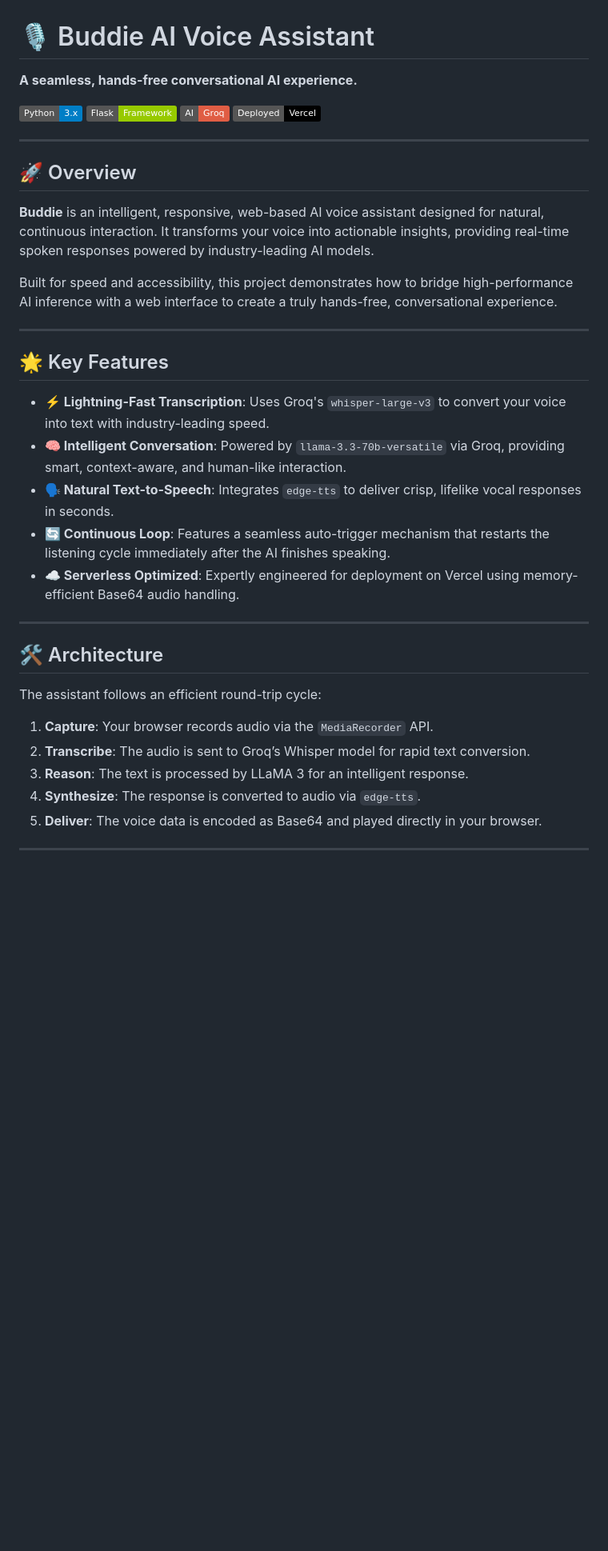
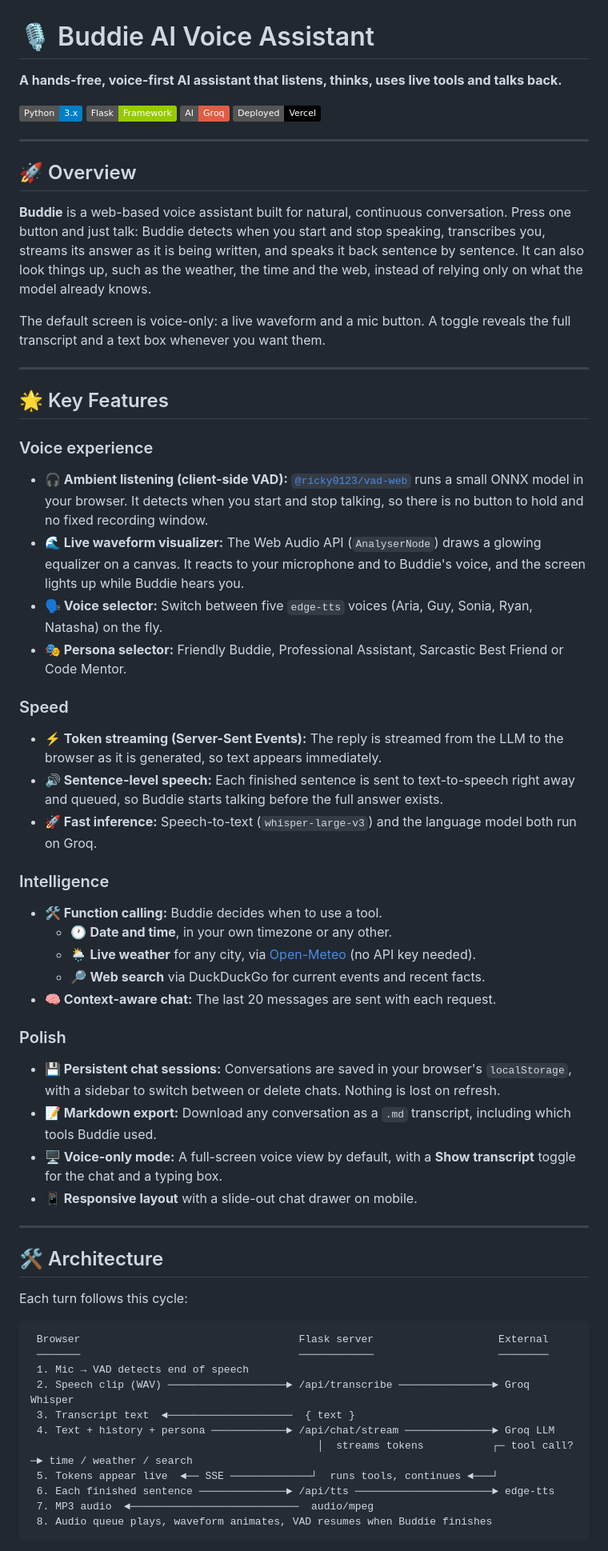
Before and after one commit to Arslan-SoftwareEngineer/Buddie-AI-Voice-Assistant, a Markdown page: README.md, the part around one of its changes. Shown at 80% size. GitHub-like rendering; badges without logos; blank space fills up the shorter version.

````diff
--- a/README.md
+++ b/README.md
@@ -1,6 +1,6 @@
 # 🎙️ Buddie AI Voice Assistant
 
-**A seamless, hands-free conversational AI experience.**
+**A hands-free, voice-first AI assistant that listens, thinks, uses live tools and talks back.**
 
 [![Python](https://img.shields.io/badge/Python-3.x-blue.svg)](https://www.python.org/)
 [![Flask](https://img.shields.io/badge/Flask-Framework-green.svg)](https://flask.palletsprojects.com/)
@@ -11,28 +11,55 @@
 
 ## 🚀 Overview
 
-**Buddie** is an intelligent, responsive, web-based AI voice assistant designed for natural, continuous interaction. It transforms your voice into actionable insights, providing real-time spoken responses powered by industry-leading AI models.
+**Buddie** is a web-based voice assistant built for natural, continuous conversation. Press one button and just talk: Buddie detects when you start and stop speaking, transcribes you, streams its answer as it is being written, and speaks it back sentence by sentence. It can also look things up, such as the weather, the time and the web, instead of relying only on what the model already knows.
 
-Built for speed and accessibility, this project demonstrates how to bridge high-performance AI inference with a web interface to create a truly hands-free, conversational experience.
+The default screen is voice-only: a live waveform and a mic button. A toggle reveals the full transcript and a text box whenever you want them.
 
 ---
 
 ## 🌟 Key Features
 
-*   **⚡ Lightning-Fast Transcription**: Uses Groq's `whisper-large-v3` to convert your voice into text with industry-leading speed.
-*   **🧠 Intelligent Conversation**: Powered by `llama-3.3-70b-versatile` via Groq, providing smart, context-aware, and human-like interaction.
-*   **🗣️ Natural Text-to-Speech**: Integrates `edge-tts` to deliver crisp, lifelike vocal responses in seconds.
-*   **🔄 Continuous Loop**: Features a seamless auto-trigger mechanism that restarts the listening cycle immediately after the AI finishes speaking.
-*   **☁️ Serverless Optimized**: Expertly engineered for deployment on Vercel using memory-efficient Base64 audio handling.
+### Voice experience
+- **🎧 Ambient listening (client-side VAD):** [`@ricky0123/vad-web`](https://github.com/ricky0123/vad) runs a small ONNX model in your browser. It detects when you start and stop talking, so there is no button to hold and no fixed recording window.
+- **🌊 Live waveform visualizer:** The Web Audio API (`AnalyserNode`) draws a glowing equalizer on a canvas. It reacts to your microphone and to Buddie's voice, and the screen lights up while Buddie hears you.
+- **🗣️ Voice selector:** Switch between five `edge-tts` voices (Aria, Guy, Sonia, Ryan, Natasha) on the fly.
+- **🎭 Persona selector:** Friendly Buddie, Professional Assistant, Sarcastic Best Friend or Code Mentor.
+
+### Speed
+- **⚡ Token streaming (Server-Sent Events):** The reply is streamed from the LLM to the browser as it is generated, so text appears immediately.
+- **🔊 Sentence-level speech:** Each finished sentence is sent to text-to-speech right away and queued, so Buddie starts talking before the full answer exists.
+- **🚀 Fast inference:** Speech-to-text (`whisper-large-v3`) and the language model both run on Groq.
+
+### Intelligence
+- **🛠️ Function calling:** Buddie decides when to use a tool.
+  - 🕐 **Date and time**, in your own timezone or any other.
+  - 🌦️ **Live weather** for any city, via [Open-Meteo](https://open-meteo.com/) (no API key needed).
+  - 🔎 **Web search** via DuckDuckGo for current events and recent facts.
+- **🧠 Context-aware chat:** The last 20 messages are sent with each request.
+
+### Polish
+- **💾 Persistent chat sessions:** Conversations are saved in your browser's `localStorage`, with a sidebar to switch between or delete chats. Nothing is lost on refresh.
+- **📝 Markdown export:** Download any conversation as a `.md` transcript, including which tools Buddie used.
+- **🖥️ Voice-only mode:** A full-screen voice view by default, with a **Show transcript** toggle for the chat and a typing box.
+- **📱 Responsive layout** with a slide-out chat drawer on mobile.
 
 ---
 
 ## 🛠️ Architecture
 
-The assistant follows an efficient round-trip cycle:
+Each turn follows this cycle:
 
-1.  **Capture**: Your browser records audio via the `MediaRecorder` API.
-2.  **Transcribe**: The audio is sent to Groq’s Whisper model for rapid text conversion.
-3.  **Reason**: The text is processed by LLaMA 3 for an intelligent response.
-4.  **Synthesize**: The response is converted to audio via `edge-tts`.
-5.  **Deliver**: The voice data is encoded as Base64 and played directly in your browser.
+```
+ Browser                                   Flask server                    External
+ ───────                                   ────────────                    ────────
+ 1. Mic → VAD detects end of speech
+ 2. Speech clip (WAV) ───────────────────► /api/transcribe ───────────────► Groq Whisper
+ 3. Transcript text  ◄────────────────────  { text }
+ 4. Text + history + persona ────────────► /api/chat/stream ──────────────► Groq LLM
+                                              │  streams tokens           ┌─ tool call? ─► time / weather / search
+ 5. Tokens appear live  ◄── SSE ─────────────┘  runs tools, continues ◄───┘
+ 6. Each finished sentence ──────────────► /api/tts ──────────────────────► edge-tts
+ 7. MP3 audio  ◄───────────────────────────  audio/mpeg
+ 8. Audio queue plays, waveform animates, VAD resumes when Buddie finishes
+```
+
````
Also changed, not shown: other parts of README.md (+94 -15 lines).
